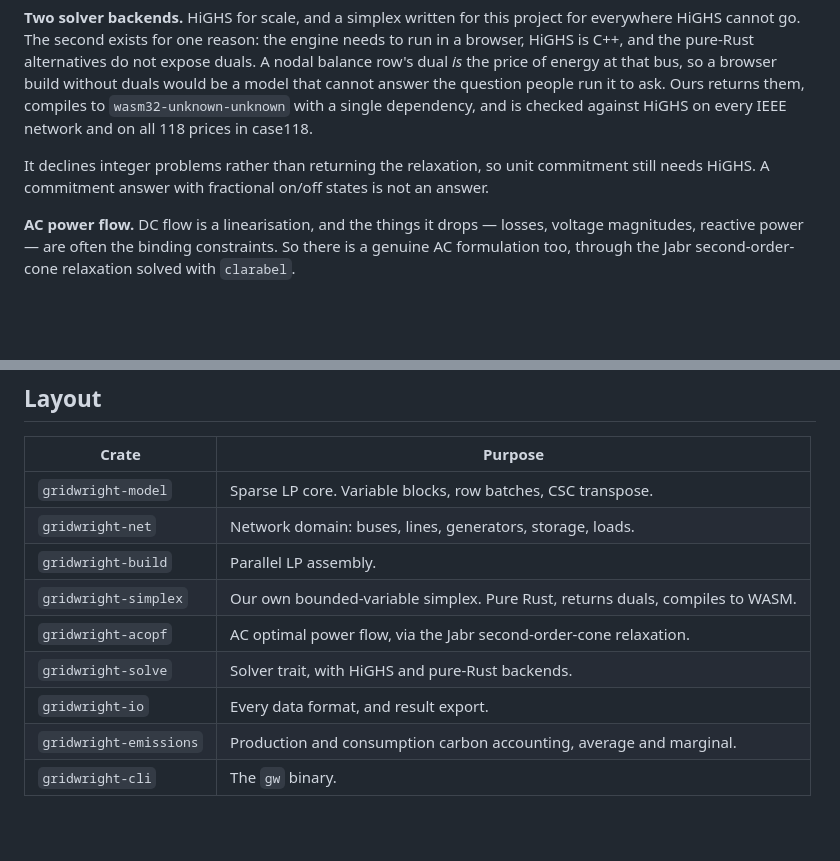
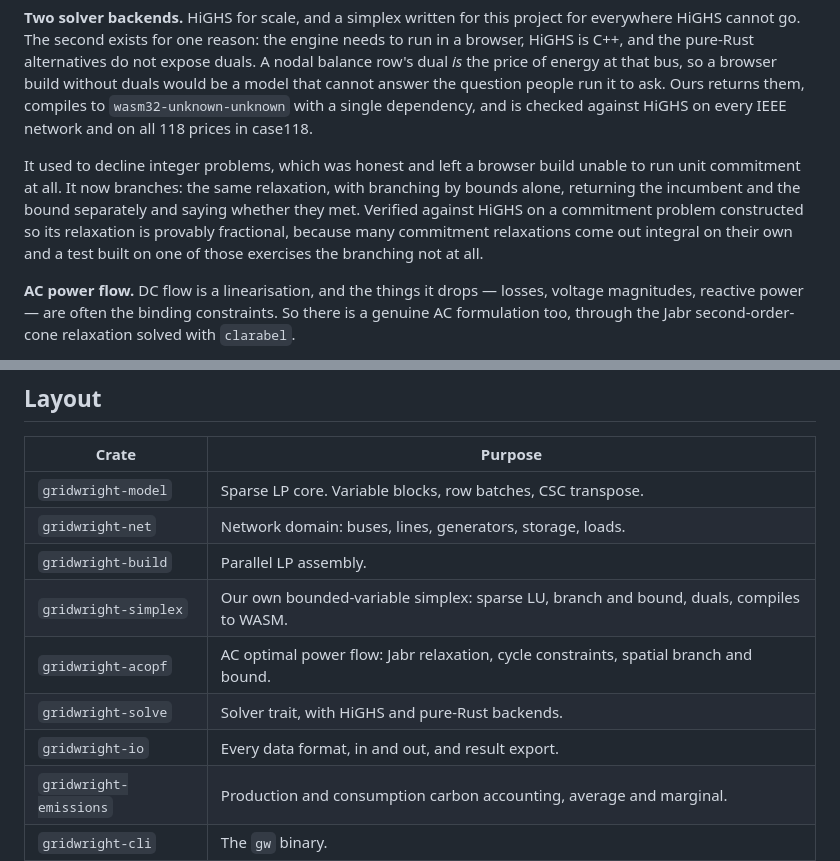
Before and after one commit to DrDrewCain/gridwright, a Markdown page: README.md, 2 parts joined by grey strips. Rendered like a GitHub page; blank space fills up the shorter version.

```diff
--- a/README.md
+++ b/README.md
@@ -128,9 +128,13 @@ question people run it to ask. Ours returns them, compiles to
 `wasm32-unknown-unknown` with a single dependency, and is checked against HiGHS
 on every IEEE network and on all 118 prices in case118.
 
-It declines integer problems rather than returning the relaxation, so unit
-commitment still needs HiGHS. A commitment answer with fractional on/off states
-is not an answer.
+It used to decline integer problems, which was honest and left a browser build
+unable to run unit commitment at all. It now branches: the same relaxation, with
+branching by bounds alone, returning the incumbent and the bound separately and
+saying whether they met. Verified against HiGHS on a commitment problem
+constructed so its relaxation is provably fractional, because many commitment
+relaxations come out integral on their own and a test built on one of those
+exercises the branching not at all.
 
 **AC power flow.** DC flow is a linearisation, and the things it drops —
 losses, voltage magnitudes, reactive power — are often the binding constraints.
@@ -369,10 +413,10 @@ assembled in order to rebuild it inside someone else's representation.
 | `gridwright-model` | Sparse LP core. Variable blocks, row batches, CSC transpose. |
 | `gridwright-net` | Network domain: buses, lines, generators, storage, loads. |
 | `gridwright-build` | Parallel LP assembly. |
-| `gridwright-simplex` | Our own bounded-variable simplex. Pure Rust, returns duals, compiles to WASM. |
-| `gridwright-acopf` | AC optimal power flow, via the Jabr second-order-cone relaxation. |
+| `gridwright-simplex` | Our own bounded-variable simplex: sparse LU, branch and bound, duals, compiles to WASM. |
+| `gridwright-acopf` | AC optimal power flow: Jabr relaxation, cycle constraints, spatial branch and bound. |
 | `gridwright-solve` | Solver trait, with HiGHS and pure-Rust backends. |
-| `gridwright-io` | Every data format, and result export. |
+| `gridwright-io` | Every data format, in and out, and result export. |
 | `gridwright-emissions` | Production and consumption carbon accounting, average and marginal. |
 | `gridwright-cli` | The `gw` binary. |
 
```
Also changed, not shown: other parts of README.md (+81 -24 lines).
